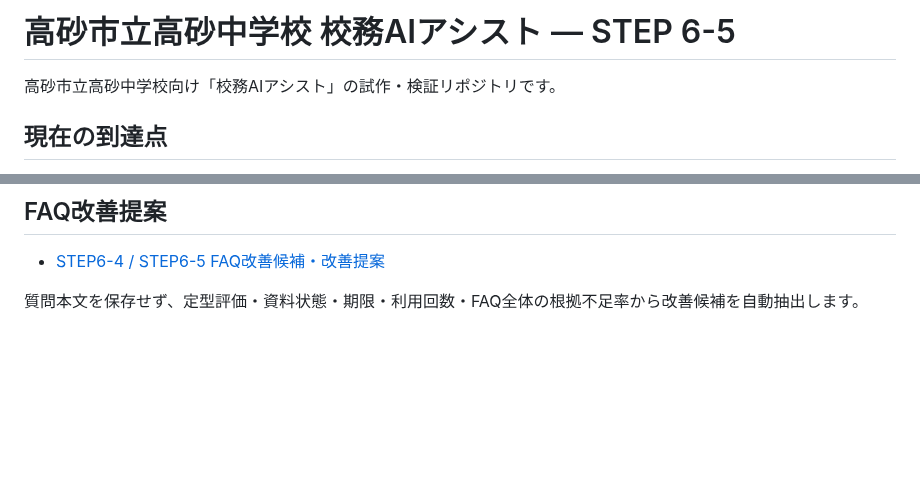
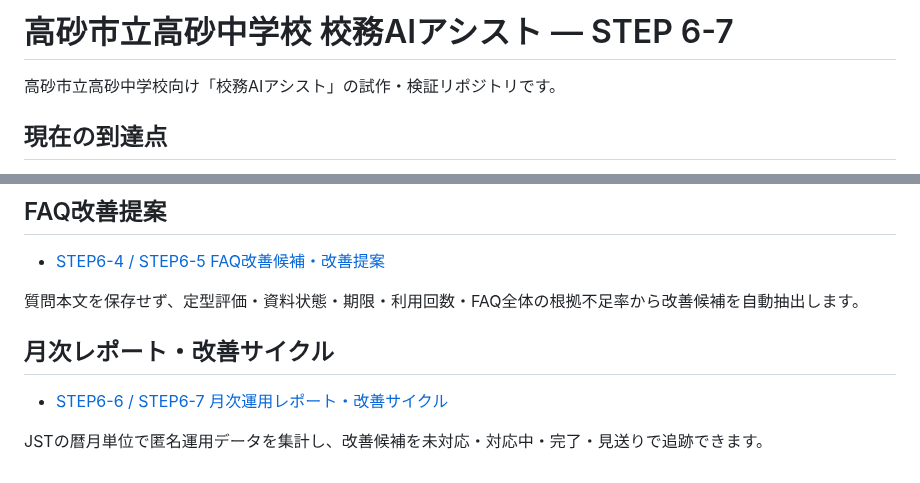
Before and after one commit to kedamotohironobu-lang/takasago-jhs-komu-ai-assist, a Markdown page: README.md, 2 parts joined by grey strips. Drawn GitHub-style; blank space fills up the shorter version.

Commit message:
STEP6-7: update README for monthly report and improvement cycle

```diff
--- a/README.md
+++ b/README.md
@@ -1,4 +1,4 @@
-# 高砂市立高砂中学校 校務AIアシスト — STEP 6-5
+# 高砂市立高砂中学校 校務AIアシスト — STEP 6-7
 
 高砂市立高砂中学校向け「校務AIアシスト」の試作・検証リポジトリです。
 
@@ -194,3 +194,10 @@ GAS管理ツールは従来どおり FAQ_ADMIN_TOKEN を使用します。
 - [STEP6-4 / STEP6-5 FAQ改善候補・改善提案](docs/STEP6_IMPROVEMENT_DASHBOARD.md)
 
 質問本文を保存せず、定型評価・資料状態・期限・利用回数・FAQ全体の根拠不足率から改善候補を自動抽出します。
+
+
+## 月次レポート・改善サイクル
+
+- [STEP6-6 / STEP6-7 月次運用レポート・改善サイクル](docs/STEP6_MONTHLY_CYCLE.md)
+
+JSTの暦月単位で匿名運用データを集計し、改善候補を未対応・対応中・完了・見送りで追跡できます。
```
